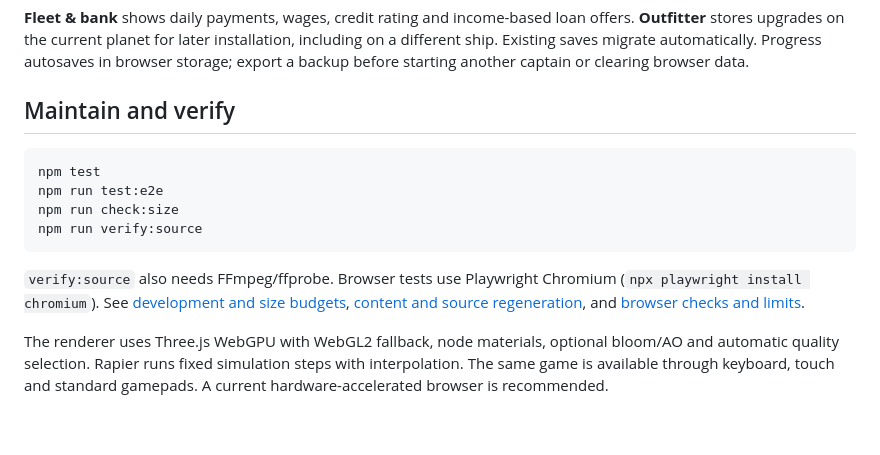
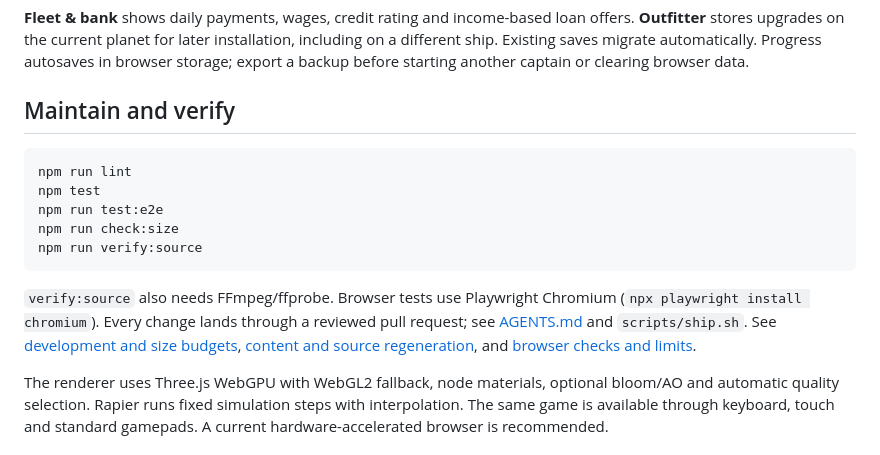
Before and after one commit to michaelcrosato/meridian-wake-g6a, a Markdown page: README.md, the part around the change. Drawn GitHub-style; blank space fills up the shorter version.

````diff
--- a/README.md
+++ b/README.md
@@ -37,13 +37,14 @@ Ports offer contracts, markets, shipyards, outfitters, fleet services and bankin
 ## Maintain and verify
 
 ```sh
+npm run lint
 npm test
 npm run test:e2e
 npm run check:size
 npm run verify:source
 ```
 
-`verify:source` also needs FFmpeg/ffprobe. Browser tests use Playwright Chromium (`npx playwright install chromium`). See [development and size budgets](docs/development.md), [content and source regeneration](docs/content.md), and [browser checks and limits](docs/compatibility.md).
+`verify:source` also needs FFmpeg/ffprobe. Browser tests use Playwright Chromium (`npx playwright install chromium`). Every change lands through a reviewed pull request; see [AGENTS.md](AGENTS.md) and `scripts/ship.sh`. See [development and size budgets](docs/development.md), [content and source regeneration](docs/content.md), and [browser checks and limits](docs/compatibility.md).
 
 The renderer uses Three.js WebGPU with WebGL2 fallback, node materials, optional bloom/AO and automatic quality selection. Rapier runs fixed simulation steps with interpolation. The same game is available through keyboard, touch and standard gamepads. A current hardware-accelerated browser is recommended.
 
````
Also changed, not shown: docs/compatibility.md (+1 -1 lines), docs/development.md (+1 -1 lines).
